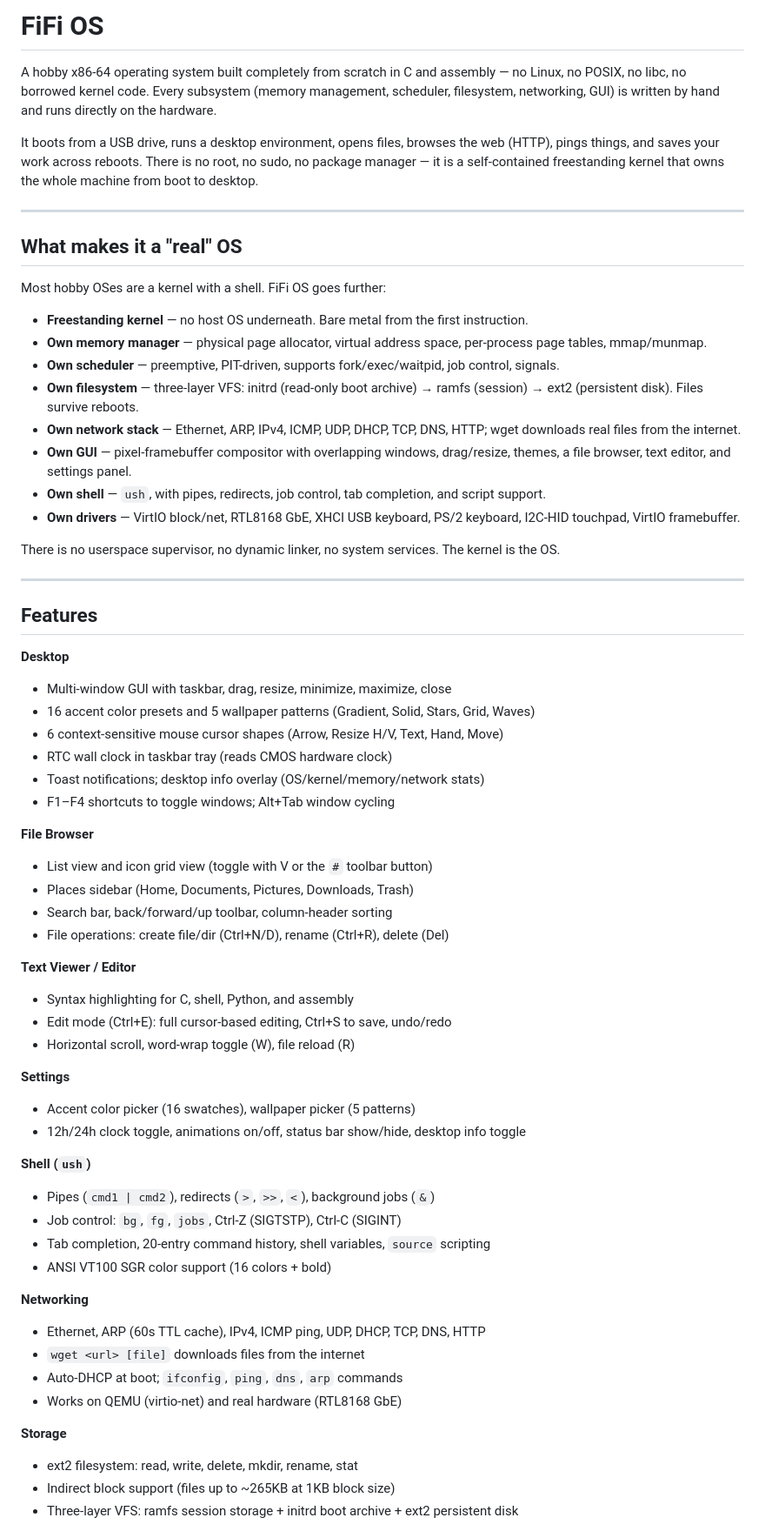
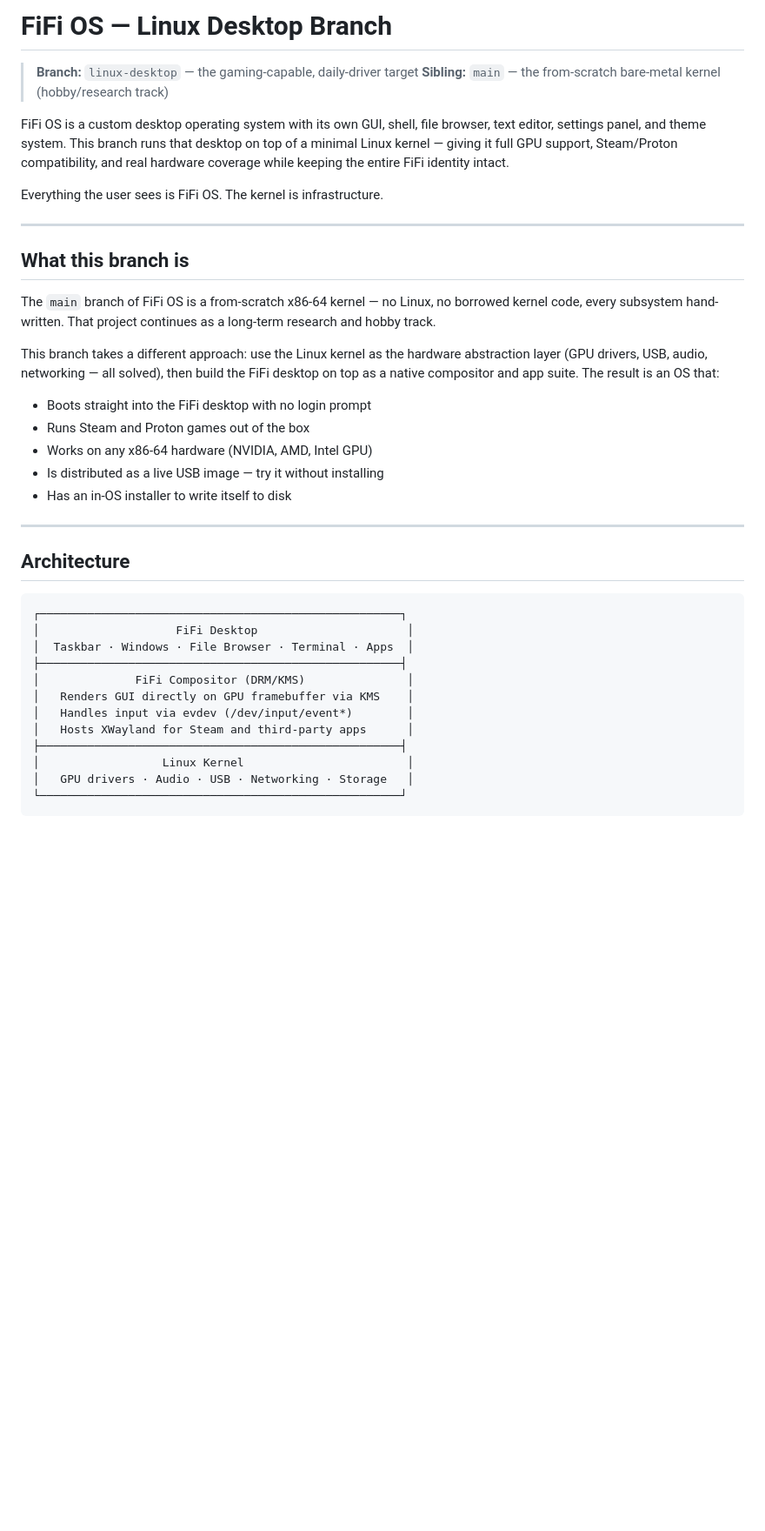
Before and after one commit to Hensonam23/FiFi_OS, a Markdown page: README.md, the part around one of its changes. Shown at 87% size. GitHub-like rendering; blank space fills up the shorter version.

````diff
--- a/README.md
+++ b/README.md
@@ -1,67 +1,42 @@
-# FiFi OS
+# FiFi OS — Linux Desktop Branch
 
-A hobby x86-64 operating system built completely from scratch in C and assembly — no Linux, no POSIX, no libc, no borrowed kernel code. Every subsystem (memory management, scheduler, filesystem, networking, GUI) is written by hand and runs directly on the hardware.
+> **Branch:** `linux-desktop` — the gaming-capable, daily-driver target
+> **Sibling:** `main` — the from-scratch bare-metal kernel (hobby/research track)
 
-It boots from a USB drive, runs a desktop environment, opens files, browses the web (HTTP), pings things, and saves your work across reboots. There is no root, no sudo, no package manager — it is a self-contained freestanding kernel that owns the whole machine from boot to desktop.
+FiFi OS is a custom desktop operating system with its own GUI, shell, file browser, text editor, settings panel, and theme system. This branch runs that desktop on top of a minimal Linux kernel — giving it full GPU support, Steam/Proton compatibility, and real hardware coverage while keeping the entire FiFi identity intact.
+
+Everything the user sees is FiFi OS. The kernel is infrastructure.
 
 ---
 
-## What makes it a "real" OS
+## What this branch is
 
-Most hobby OSes are a kernel with a shell. FiFi OS goes further:
+The `main` branch of FiFi OS is a from-scratch x86-64 kernel — no Linux, no borrowed kernel code, every subsystem hand-written. That project continues as a long-term research and hobby track.
 
-- **Freestanding kernel** — no host OS underneath. Bare metal from the first instruction.
-- **Own memory manager** — physical page allocator, virtual address space, per-process page tables, mmap/munmap.
-- **Own scheduler** — preemptive, PIT-driven, supports fork/exec/waitpid, job control, signals.
-- **Own filesystem** — three-layer VFS: initrd (read-only boot archive) → ramfs (session) → ext2 (persistent disk). Files survive reboots.
-- **Own network stack** — Ethernet, ARP, IPv4, ICMP, UDP, DHCP, TCP, DNS, HTTP; wget downloads real files from the internet.
-- **Own GUI** — pixel-framebuffer compositor with overlapping windows, drag/resize, themes, a file browser, text editor, and settings panel.
-- **Own shell** — `ush`, with pipes, redirects, job control, tab completion, and script support.
-- **Own drivers** — VirtIO block/net, RTL8168 GbE, XHCI USB keyboard, PS/2 keyboard, I2C-HID touchpad, VirtIO framebuffer.
+This branch takes a different approach: use the Linux kernel as the hardware abstraction layer (GPU drivers, USB, audio, networking — all solved), then build the FiFi desktop on top as a native compositor and app suite. The result is an OS that:
 
-There is no userspace supervisor, no dynamic linker, no system services. The kernel is the OS.
+- Boots straight into the FiFi desktop with no login prompt
+- Runs Steam and Proton games out of the box
+- Works on any x86-64 hardware (NVIDIA, AMD, Intel GPU)
+- Is distributed as a live USB image — try it without installing
+- Has an in-OS installer to write itself to disk
 
 ---
 
-## Features
+## Architecture
 
-**Desktop**
-- Multi-window GUI with taskbar, drag, resize, minimize, maximize, close
-- 16 accent color presets and 5 wallpaper patterns (Gradient, Solid, Stars, Grid, Waves)
-- 6 context-sensitive mouse cursor shapes (Arrow, Resize H/V, Text, Hand, Move)
-- RTC wall clock in taskbar tray (reads CMOS hardware clock)
-- Toast notifications; desktop info overlay (OS/kernel/memory/network stats)
-- F1–F4 shortcuts to toggle windows; Alt+Tab window cycling
+```
+┌─────────────────────────────────────────────────────┐
+│                    FiFi Desktop                      │
+│  Taskbar · Windows · File Browser · Terminal · Apps  │
+├─────────────────────────────────────────────────────┤
+│              FiFi Compositor (DRM/KMS)               │
+│   Renders GUI directly on GPU framebuffer via KMS    │
+│   Handles input via evdev (/dev/input/event*)        │
+│   Hosts XWayland for Steam and third-party apps      │
+├─────────────────────────────────────────────────────┤
+│                  Linux Kernel                        │
+│   GPU drivers · Audio · USB · Networking · Storage   │
+└─────────────────────────────────────────────────────┘
+```
 
-**File Browser**
-- List view and icon grid view (toggle with V or the `#` toolbar button)
-- Places sidebar (Home, Documents, Pictures, Downloads, Trash)
-- Search bar, back/forward/up toolbar, column-header sorting
-- File operations: create file/dir (Ctrl+N/D), rename (Ctrl+R), delete (Del)
-
-**Text Viewer / Editor**
-- Syntax highlighting for C, shell, Python, and assembly
-- Edit mode (Ctrl+E): full cursor-based editing, Ctrl+S to save, undo/redo
-- Horizontal scroll, word-wrap toggle (W), file reload (R)
-
-**Settings**
-- Accent color picker (16 swatches), wallpaper picker (5 patterns)
-- 12h/24h clock toggle, animations on/off, status bar show/hide, desktop info toggle
-
-**Shell (`ush`)**
-- Pipes (`cmd1 | cmd2`), redirects (`>`, `>>`, `<`), background jobs (`&`)
-- Job control: `bg`, `fg`, `jobs`, Ctrl-Z (SIGTSTP), Ctrl-C (SIGINT)
-- Tab completion, 20-entry command history, shell variables, `source` scripting
-- ANSI VT100 SGR color support (16 colors + bold)
-
-**Networking**
-- Ethernet, ARP (60s TTL cache), IPv4, ICMP ping, UDP, DHCP, TCP, DNS, HTTP
-- `wget <url> [file]` downloads files from the internet
-- Auto-DHCP at boot; `ifconfig`, `ping`, `dns`, `arp` commands
-- Works on QEMU (virtio-net) and real hardware (RTL8168 GbE)
-
-**Storage**
-- ext2 filesystem: read, write, delete, mkdir, rename, stat
-- Indirect block support (files up to ~265KB at 1KB block size)
-- Three-layer VFS: ramfs session storage + initrd boot archive + ext2 persistent disk
-
````
Also changed, not shown: other parts of README.md (+105 -156 lines).
